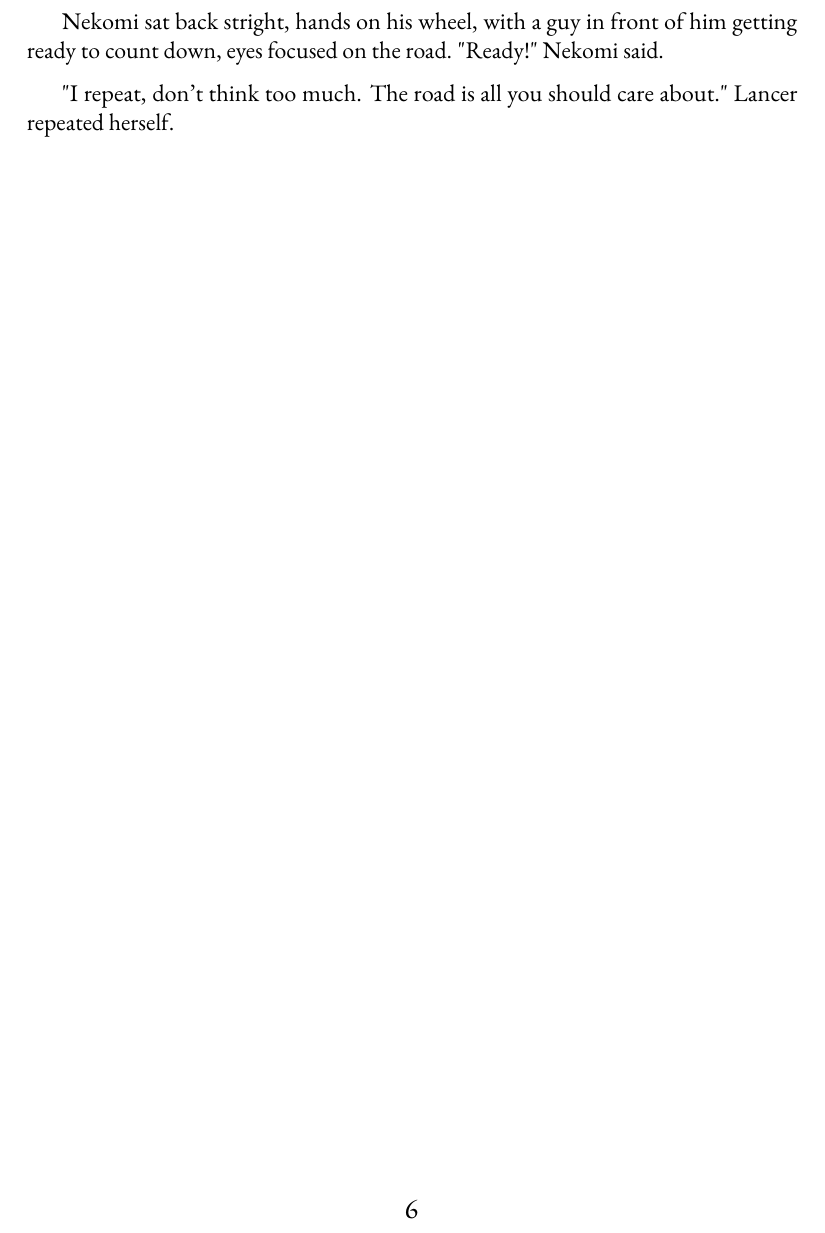
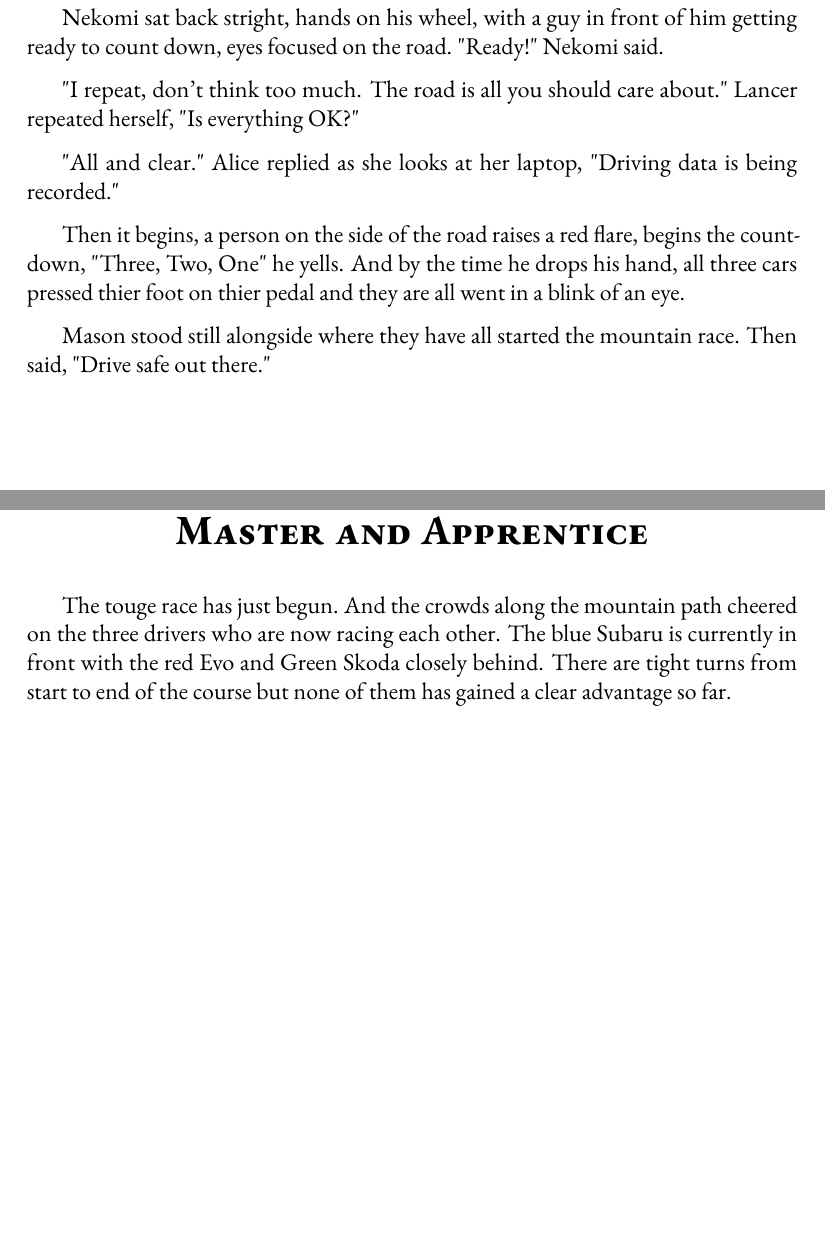
Before and after one commit to Nekomi-ch/My-Driver-cant-be-this-Cute-2, a LaTeX thesis (main.tex, which reads chapters_JP/apprentice.tex, chapters_JP/familiarface.tex): part of page 7 of 7 before the commit and two parts of pages 7 and 8 of 8 after it, the two joined at a grey line, cut so that both start at the same text, the shorter picture padded with empty space. Compiled offline with pdfLaTeX.

Commit message:
20/2/2024

```diff
--- /dev/null
+++ b/chapters_JP/apprentice.tex
@@ -0,0 +1,3 @@
+\h{Master and Apprentice}
+
+The touge race has just begun. And the crowds along the mountain path cheered on the three drivers who are now racing each other. The blue Subaru is currently in front with the red Evo and Green Skoda closely behind. There are tight turns from start to end of the course but none of them has gained a clear advantage so far.
--- a/chapters_JP/familiarface.tex
+++ b/chapters_JP/familiarface.tex
@@ -84,4 +84,10 @@ But then he was awake from a voice from Lancer, it is being communicated through
 
 Nekomi sat back stright, hands on his wheel, with a guy in front of him getting ready to count down, eyes focused on the road. "Ready!" Nekomi said.
 
-"I repeat, don't think too much. The road is all you should care about." Lancer repeated herself.
+"I repeat, don't think too much. The road is all you should care about." Lancer repeated herself, "Is everything OK?"
+
+"All and clear." Alice replied as she looks at her laptop, "Driving data is being recorded."
+
+Then it begins, a person on the side of the road raises a red flare, begins the countdown, "Three, Two, One" he yells. And by the time he drops his hand, all three cars pressed thier foot on thier pedal and they are all went in a blink of an eye.
+
+Mason stood still alongside where they have all started the mountain race. Then said, "Drive safe out there."
--- a/main.tex
+++ b/main.tex
@@ -40,6 +40,8 @@
 %Japan
 \include{chapters_JP/familiarface.tex}
 
+\include{chapters_JP/apprentice.tex}
+
 %}
 
 \end{document}
```
Also changed, not shown: main.pdf, 8 other files.
